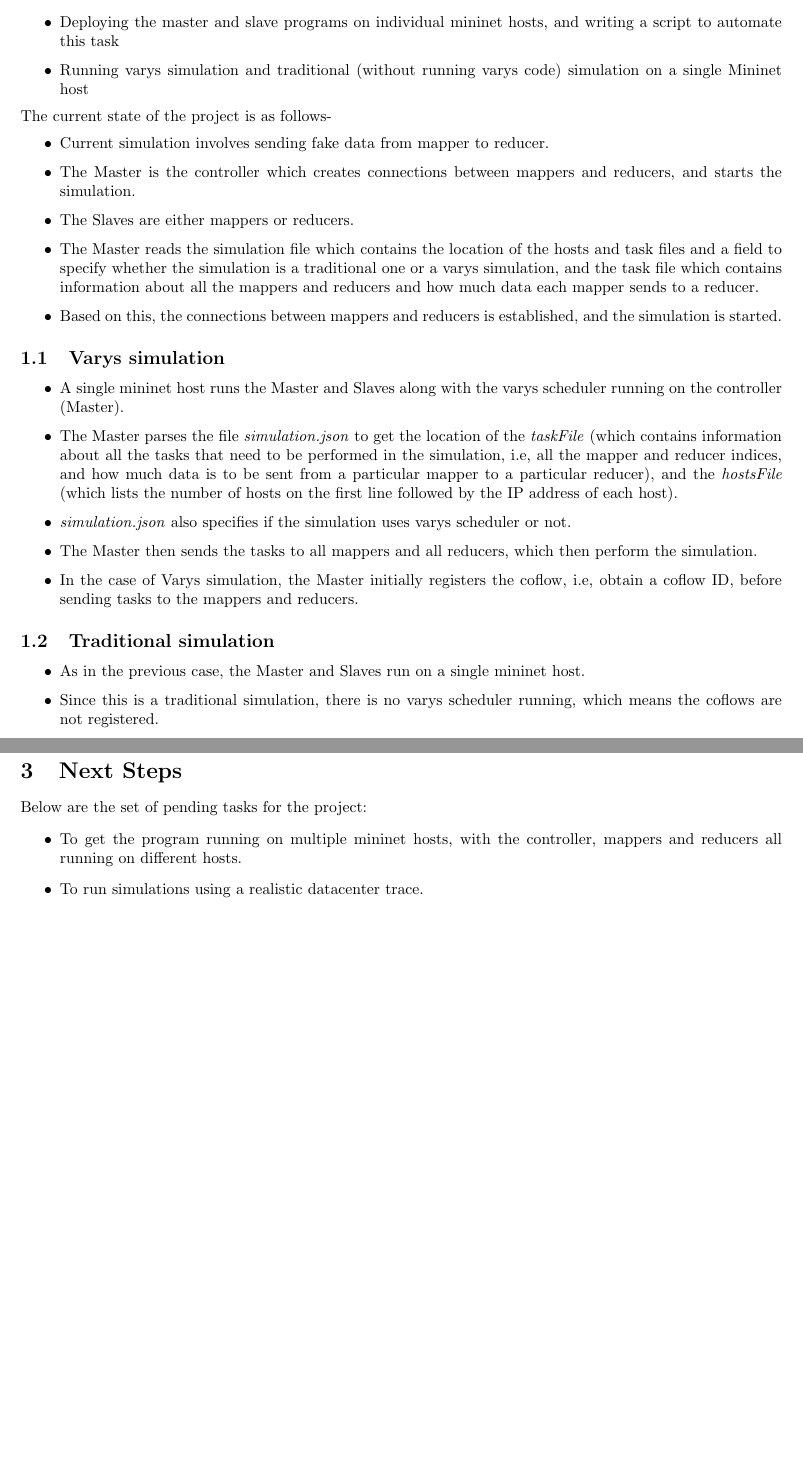
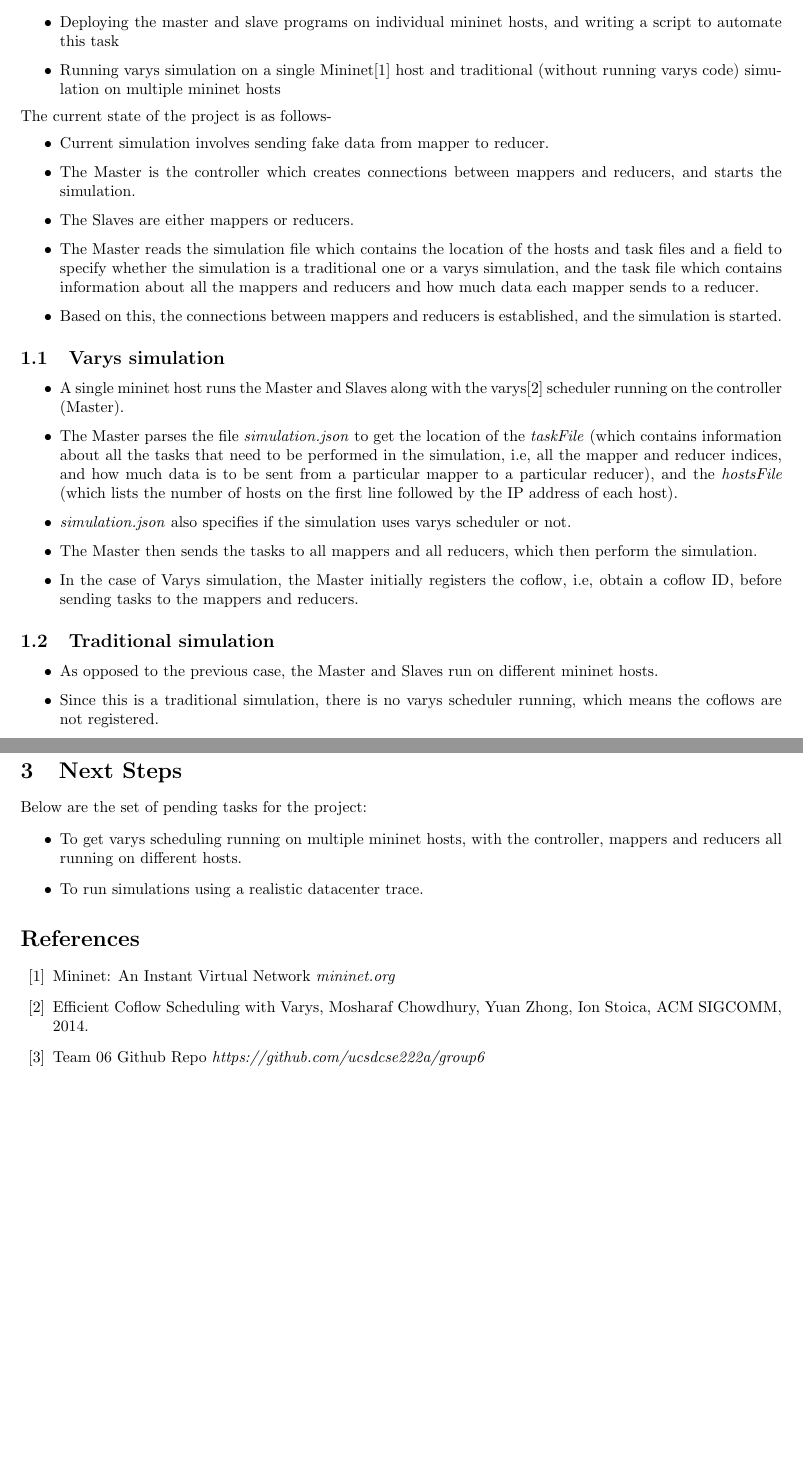
Before and after one commit to UrbanLynx/datacenter_simulation, a LaTeX document (latex/Milestone2.tex): two parts of pages 1 and 3 of 3, joined at a grey line, cut so that both start at the same text, the shorter picture padded with empty space. Compiled offline with pdfLaTeX.

Commit message:
Fixed references

```diff
--- a/latex/Milestone2.tex
+++ b/latex/Milestone2.tex
@@ -33,7 +33,7 @@ As part of this milestone, we have completed the following tasks.
 \begin{itemize}
 	\item Implemented the actor program to create connections between mappers and reducers and start the simulation
 	\item Deploying the master and slave programs on individual mininet hosts, and writing a script to automate this task
-	\item Running varys simulation and traditional (without running varys code) simulation on a single Mininet host
+	\item Running varys simulation on a single Mininet\cite{mininet} host and traditional (without running varys code) simulation on multiple mininet hosts
 \end{itemize}
 The current state of the project is as follows-
 \begin{itemize}
@@ -45,7 +45,7 @@ The current state of the project is as follows-
 \end{itemize}
 \subsection{Varys simulation}
 \begin{itemize}
-	\item A single mininet host runs the Master and Slaves along with the varys scheduler running on the controller (Master).
+	\item A single mininet host runs the Master and Slaves along with the varys\cite{varys} scheduler running on the controller (Master).
 	\item The Master parses the file \textit{simulation.json} to get the location of the \textit{taskFile} (which contains information about all the tasks that need to be performed in the simulation, i.e, all the mapper and reducer indices, and how much data is to be sent from a particular mapper to a particular reducer), and the \textit{hostsFile} (which lists the number of hosts on the first line followed by the IP address of each host).
 	\item \textit{simulation.json} also specifies if the simulation uses varys scheduler or not.
 	\item The Master then sends the tasks to all mappers and all reducers, which then perform the simulation.
@@ -53,12 +53,12 @@ The current state of the project is as follows-
 \end{itemize}
 \subsection{Traditional simulation}
 \begin{itemize}
-	\item As in the previous case, the Master and Slaves run on a single mininet host.
+	\item As opposed to the previous case, the Master and Slaves run on different mininet hosts.
 	\item Since this is a traditional simulation, there is no varys scheduler running, which means the coflows are not registered.
 	\item The Master simply forwards the task file to all the mappers and reducers which proceed with the simulation.
 \end{itemize}
 \subsection{Challenges Faced}
-Currently the program runs only on a single mininet host. This is because, running the controller on a separate host to the mappers and reducers results in the coflow not getting registered. Thus Varys simulation is not being able to be run on multiple mininet hosts.\\Another challenge has been finding reliable and usable datacenter traces. Traces found on the internet, even if authentic, need to be massaged before they can be used in our project.
+Currently the program runs only on a single mininet host when using the varys scheduler. This is because, running the controller on a separate host to the mappers and reducers results in the coflows not getting registered. Thus Varys simulation is not being able to be run on multiple mininet hosts.\\Another challenge has been finding reliable and usable datacenter traces. Traces found on the internet, even if authentic, need to be massaged before they can be used in our project.
 
 \section{Class Diagrams}
 \subsection{Master}
@@ -69,7 +69,22 @@ Currently the program runs only on a single mininet host. This is because, runni
 \section{Next Steps}
 Below are the set of pending tasks for the project:
 \begin{itemize}
-	\item To get the program running on multiple mininet hosts, with the controller, mappers and reducers all running on different hosts.
+	\item To get varys scheduling running on multiple mininet hosts, with the controller, mappers and reducers all running on different hosts.
 	\item To run simulations using a realistic datacenter trace.
 \end{itemize}
+
+\bibliographystyle{plain}
+\begin{thebibliography}{10}
+
+\bibitem{mininet}
+Mininet: An Instant Virtual Network \textit{mininet.org}
+
+\bibitem{varys}
+Efficient Coflow Scheduling with Varys, Mosharaf Chowdhury, Yuan Zhong, Ion Stoica, ACM SIGCOMM, 2014.
+
+\bibitem{repo}
+Team 06 Github Repo \textit{https://github.com/ucsdcse222a/group6}
+
+\end{thebibliography}
+
 \end{document}
```
